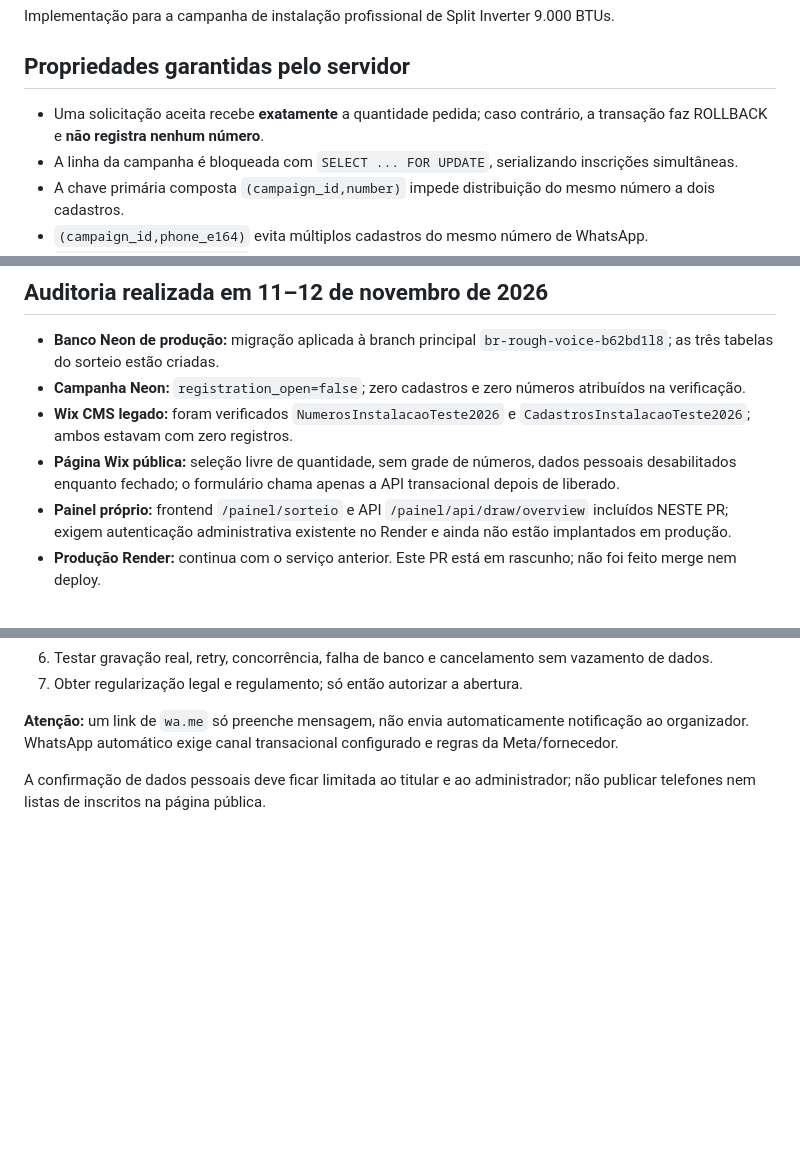
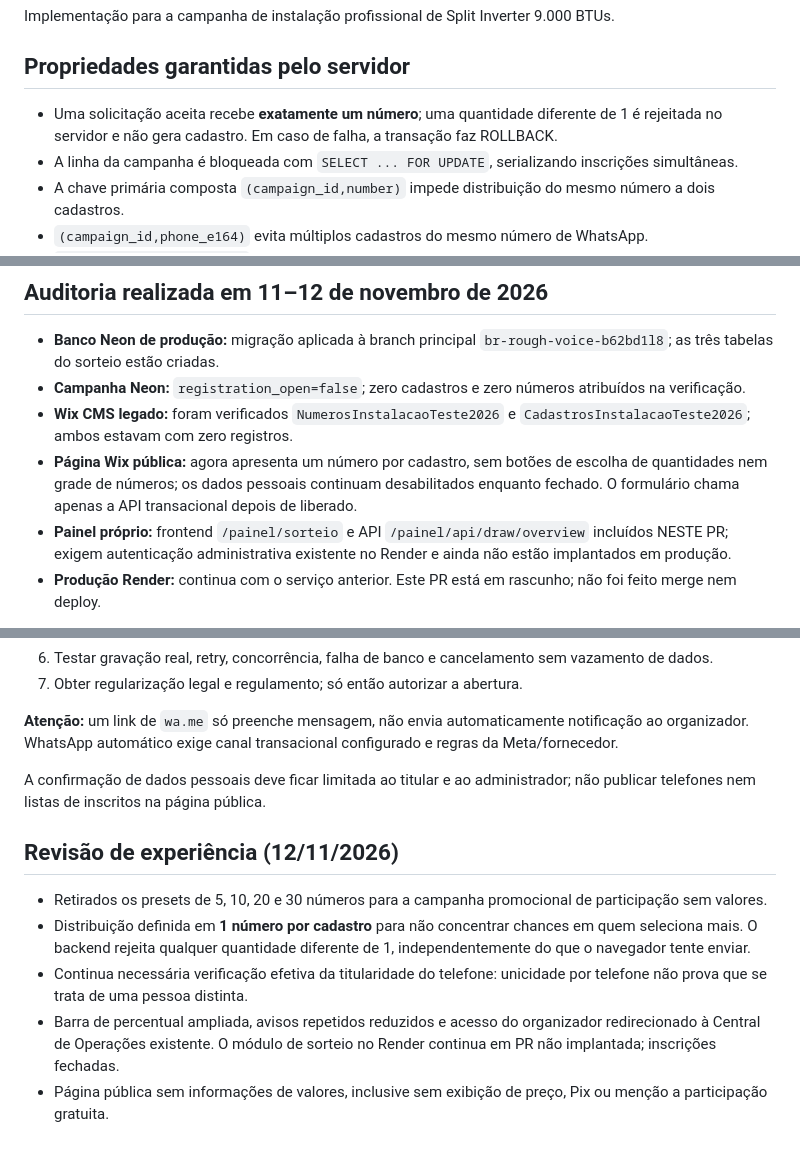
Before and after one commit to leoadminr2-dev/Gestao-de-valores, a Markdown page: refrigeracao-whatsapp/DRAW-README.md, 3 parts joined by grey strips. Drawn GitHub-style; blank space fills up the shorter version.

Commit message:
refactor(sorteio): um número por cadastro, testes e UX em preparação

```diff
--- a/refrigeracao-whatsapp/DRAW-README.md
+++ b/refrigeracao-whatsapp/DRAW-README.md
@@ -4,7 +4,7 @@ Implementação para a campanha de instalação profissional de Split Inverter 9
 
 ## Propriedades garantidas pelo servidor
 
-- Uma solicitação aceita recebe **exatamente** a quantidade pedida; caso contrário, a transação faz ROLLBACK e **não registra nenhum número**.
+- Uma solicitação aceita recebe **exatamente um número**; uma quantidade diferente de 1 é rejeitada no servidor e não gera cadastro. Em caso de falha, a transação faz ROLLBACK.
 - A linha da campanha é bloqueada com `SELECT ... FOR UPDATE`, serializando inscrições simultâneas.
 - A chave primária composta `(campaign_id,number)` impede distribuição do mesmo número a dois cadastros.
 - `(campaign_id,phone_e164)` evita múltiplos cadastros do mesmo número de WhatsApp.
@@ -18,7 +18,7 @@ Implementação para a campanha de instalação profissional de Split Inverter 9
 - **Banco Neon de produção:** migração aplicada à branch principal `br-rough-voice-b62bd1l8`; as três tabelas do sorteio estão criadas.
 - **Campanha Neon:** `registration_open=false`; zero cadastros e zero números atribuídos na verificação.
 - **Wix CMS legado:** foram verificados `NumerosInstalacaoTeste2026` e `CadastrosInstalacaoTeste2026`; ambos estavam com zero registros.
-- **Página Wix pública:** seleção livre de quantidade, sem grade de números, dados pessoais desabilitados enquanto fechado; o formulário chama apenas a API transacional depois de liberado.
+- **Página Wix pública:** agora apresenta um número por cadastro, sem botões de escolha de quantidades nem grade de números; os dados pessoais continuam desabilitados enquanto fechado. O formulário chama apenas a API transacional depois de liberado.
 - **Painel próprio:** frontend `/painel/sorteio` e API `/painel/api/draw/overview` incluídos NESTE PR; exigem autenticação administrativa existente no Render e ainda não estão implantados em produção.
 - **Produção Render:** continua com o serviço anterior. Este PR está em rascunho; não foi feito merge nem deploy.
 
@@ -56,3 +56,11 @@ Implementação para a campanha de instalação profissional de Split Inverter 9
 **Atenção:** um link de `wa.me` só preenche mensagem, não envia automaticamente notificação ao organizador. WhatsApp automático exige canal transacional configurado e regras da Meta/fornecedor.
 
 A confirmação de dados pessoais deve ficar limitada ao titular e ao administrador; não publicar telefones nem listas de inscritos na página pública.
+
+## Revisão de experiência (12/11/2026)
+
+- Retirados os presets de 5, 10, 20 e 30 números para a campanha promocional de participação sem valores.
+- Distribuição definida em **1 número por cadastro** para não concentrar chances em quem seleciona mais. O backend rejeita qualquer quantidade diferente de 1, independentemente do que o navegador tente enviar.
+- Continua necessária verificação efetiva da titularidade do telefone: unicidade por telefone não prova que se trata de uma pessoa distinta.
+- Barra de percentual ampliada, avisos repetidos reduzidos e acesso do organizador redirecionado à Central de Operações existente. O módulo de sorteio no Render continua em PR não implantada; inscrições fechadas.
+- Página pública sem informações de valores, inclusive sem exibição de preço, Pix ou menção a participação gratuita.
```
